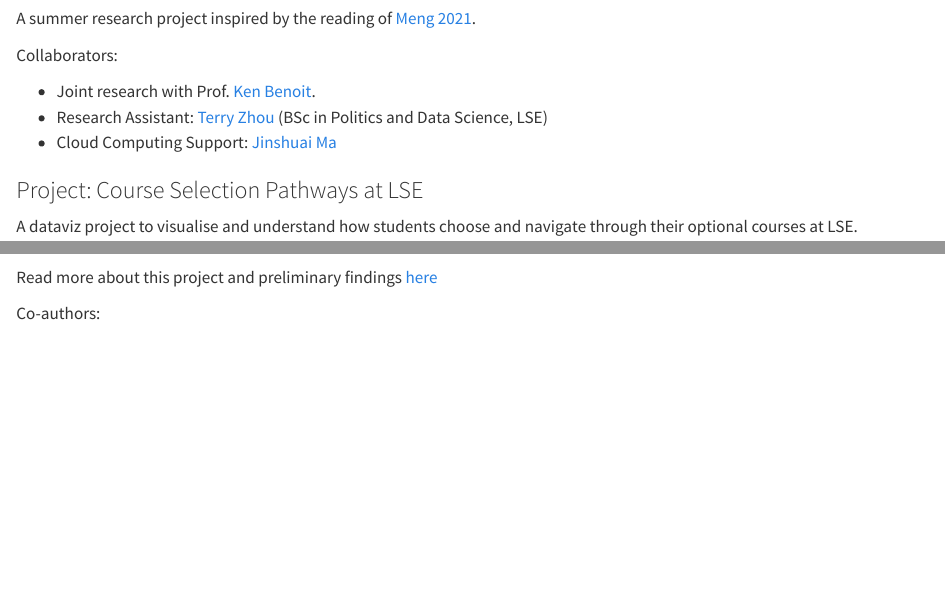
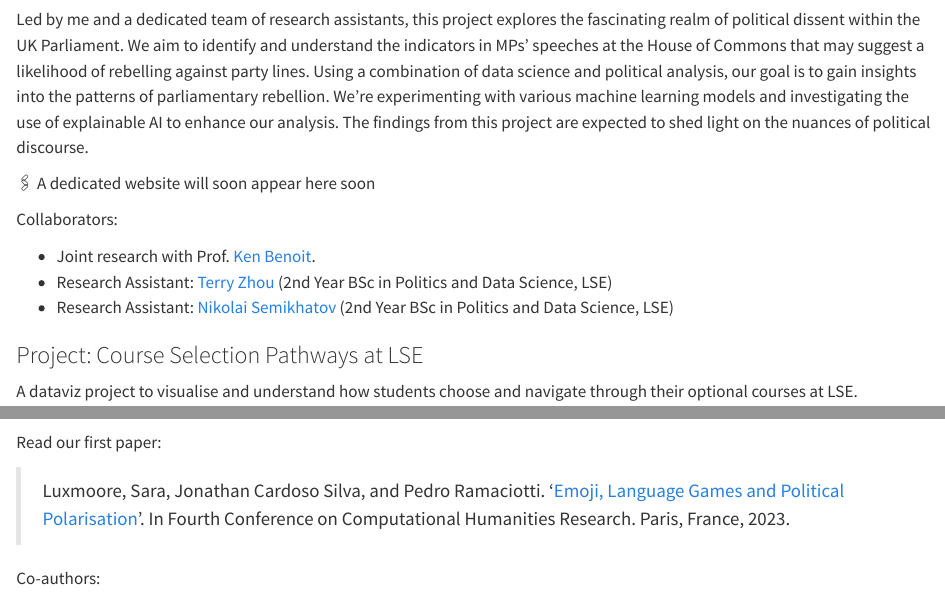
Before and after one commit to jonjoncardoso/jonjoncardoso.github.io, a Quarto document (now.qmd): the page in a window 1100 px wide, from 550 px down before the commit and from 760 px down after it, and a second part further down, joined at a grey line. Rendered offline with R 4.5, knitr and Pandoc in place of Quarto, with nearby package versions.

Commit message:
Update now.qmd

```diff
--- a/now.qmd
+++ b/now.qmd
@@ -18,2 +20 @@ You can read more about it on the dedicated website [here](http://lse-dsi.github
 
-A summer research project inspired by the reading of [Meng 2021](http://arxiv.org/abs/2212.09271).
@@ -20,10 +23,12 @@ A summer research project inspired by the reading of [Meng 2021](http://arxiv.or
+Led by me and a dedicated team of research assistants, this project explores the fascinating realm of political dissent within the UK Parliament. We aim to identify and understand the indicators in MPs' speeches at the House of Commons that may suggest a likelihood of rebelling against party lines. Using a combination of data science and political analysis, our goal is to gain insights into the patterns of parliamentary rebellion. We're experimenting with various machine learning models and investigating the use of explainable AI to enhance our analysis. The findings from this project are expected to shed light on the nuances of political discourse.
+
+🖇️ A dedicated website will soon appear here soon
 
 Collaborators:
 
 - Joint research with Prof. [Ken Benoit](https://kenbenoit.net/).
-- Research Assistant: [Terry Zhou](https://github.com/tz1211) (BSc in Politics and Data Science, LSE)
-- Cloud Computing Support: [Jinshuai Ma](https://github.com/Mayazure)
-
+- Research Assistant: [Terry Zhou](https://github.com/tz1211) (2nd Year BSc in Politics and Data Science, LSE)
+- Research Assistant: [Nikolai Semikhatov](https://github.com/Sevnhutsjr) (2nd Year BSc in Politics and Data Science, LSE)
 
 ### Project: Course Selection Pathways at LSE
 
@@ -44,7 +49,10 @@ Past collaborators:
 
 What can the emojis you use in your social media profile reveal about your political values? 🤔
 
-Read more about this project and preliminary findings [here](https://www.linkedin.com/posts/jonjoncardoso_emojis-talk-politics-activity-7072964675365208064-Ng1u)
+Read our first paper:
+
+> Luxmoore, Sara, Jonathan Cardoso Silva, and Pedro Ramaciotti. ‘[Emoji, Language Games and Political Polarisation](https://hal.science/hal-04297824)’. In Fourth Conference on Computational Humanities Research. Paris, France, 2023.
+
 
 Co-authors:
 
```
Also changed, not shown: now.qmd (10 more changed lines).
